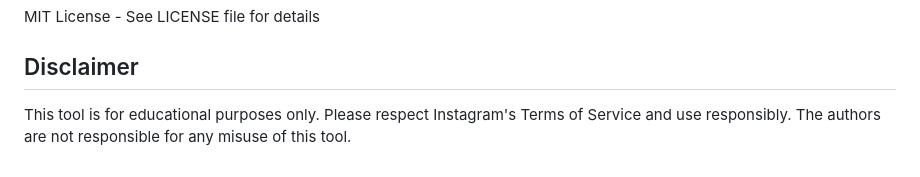
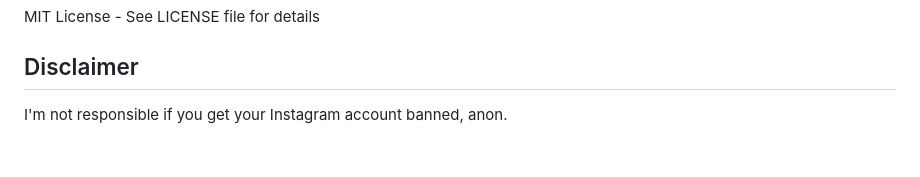
Before and after one commit to marcusziade/igscraper, a Markdown page: README.md, the part around the change. Drawn GitHub-style.

Commit message:
update disclaimer in README.md regarding account bans

```diff
--- a/README.md
+++ b/README.md
@@ -181,4 +181,4 @@ MIT License - See LICENSE file for details
 
 ## Disclaimer
 
-This tool is for educational purposes only. Please respect Instagram's Terms of Service and use responsibly. The authors are not responsible for any misuse of this tool.
+I'm not responsible if you get your Instagram account banned, anon.
```
